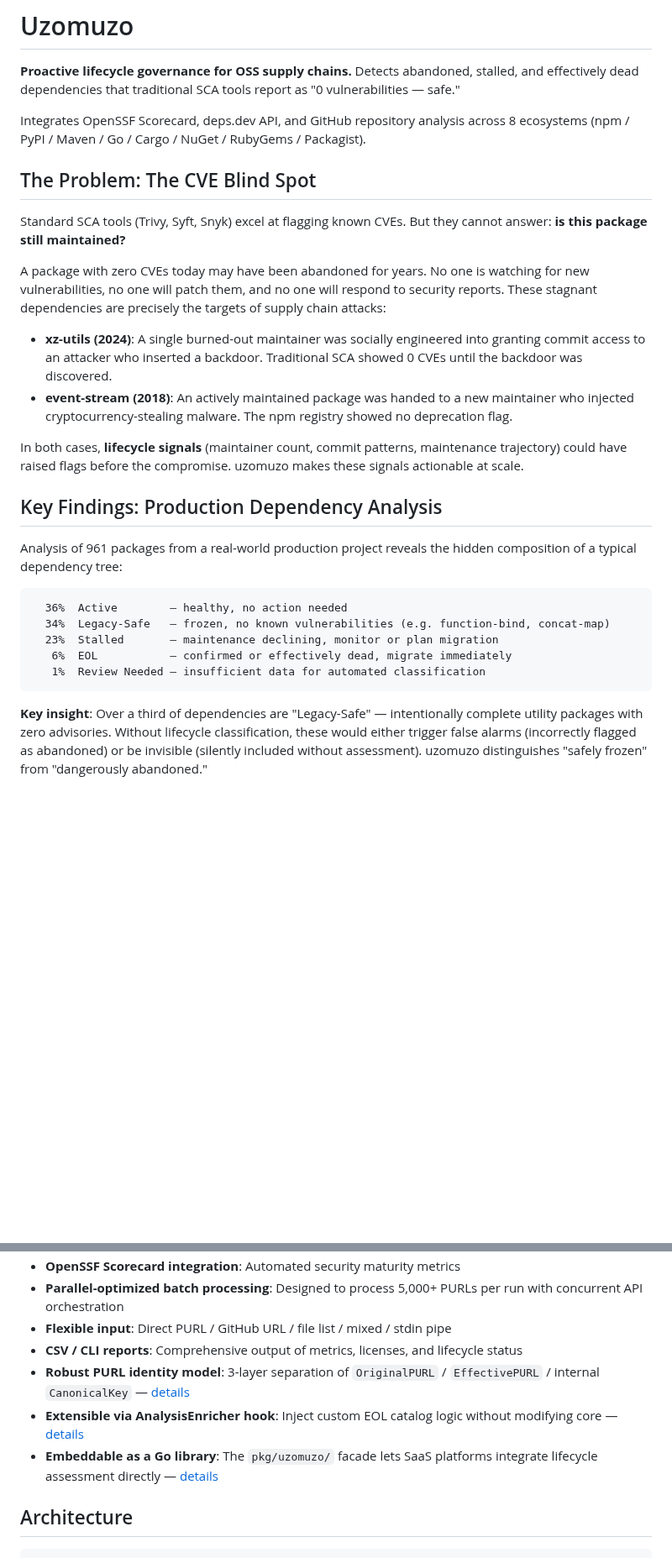
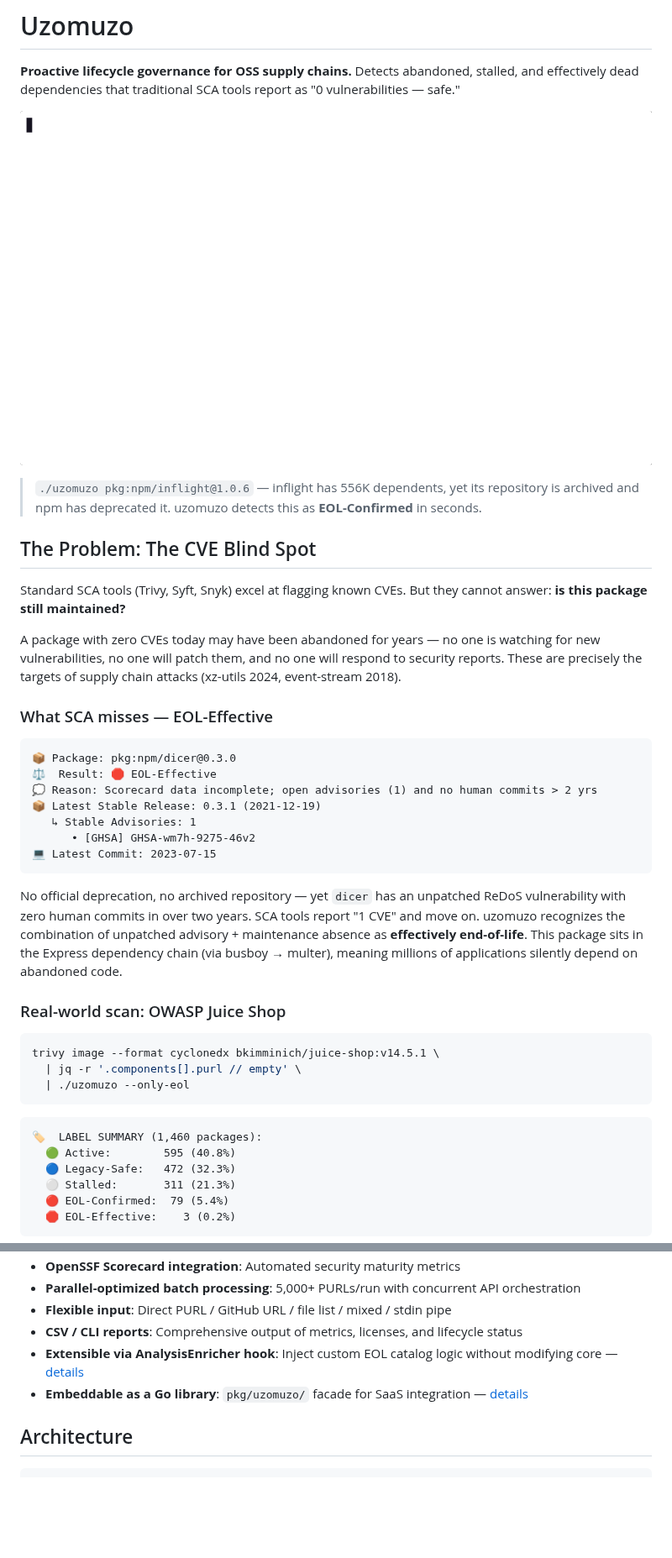
Before and after one commit to future-architect/uzomuzo-oss, a Markdown page: README.md, 2 parts joined by grey strips. Shown at 84% size. Rendered like a GitHub page; pictures changed too: docs/assets/demo.gif (added); blank space fills up the shorter version.

````diff
--- a/README.md
+++ b/README.md
@@ -2,29 +2,44 @@
 
 **Proactive lifecycle governance for OSS supply chains.** Detects abandoned, stalled, and effectively dead dependencies that traditional SCA tools report as "0 vulnerabilities — safe."
 
-Integrates OpenSSF Scorecard, deps.dev API, and GitHub repository analysis across 8 ecosystems (npm / PyPI / Maven / Go / Cargo / NuGet / RubyGems / Packagist).
+![uzomuzo demo](docs/assets/demo.gif)
+
+> `./uzomuzo pkg:npm/inflight@1.0.6` — inflight has 556K dependents, yet its repository is archived and npm has deprecated it. uzomuzo detects this as **EOL-Confirmed** in seconds.
 
 ## The Problem: The CVE Blind Spot
 
 Standard SCA tools (Trivy, Syft, Snyk) excel at flagging known CVEs. But they cannot answer: **is this package still maintained?**
 
-A package with zero CVEs today may have been abandoned for years. No one is watching for new vulnerabilities, no one will patch them, and no one will respond to security reports. These stagnant dependencies are precisely the targets of supply chain attacks:
+A package with zero CVEs today may have been abandoned for years — no one is watching for new vulnerabilities, no one will patch them, and no one will respond to security reports. These are precisely the targets of supply chain attacks (xz-utils 2024, event-stream 2018).
 
-- **xz-utils (2024)**: A single burned-out maintainer was socially engineered into granting commit access to an attacker who inserted a backdoor. Traditional SCA showed 0 CVEs until the backdoor was discovered.
-- **event-stream (2018)**: An actively maintained package was handed to a new maintainer who injected cryptocurrency-stealing malware. The npm registry showed no deprecation flag.
-
-In both cases, **lifecycle signals** (maintainer count, commit patterns, maintenance trajectory) could have raised flags before the compromise. uzomuzo makes these signals actionable at scale.
-
-## Key Findings: Production Dependency Analysis
-
-Analysis of 961 packages from a real-world production project reveals the hidden composition of a typical dependency tree:
+### What SCA misses — EOL-Effective
 
 ```text
-  36%  Active        — healthy, no action needed
-  34%  Legacy-Safe   — frozen, no known vulnerabilities (e.g. function-bind, concat-map)
-  23%  Stalled       — maintenance declining, monitor or plan migration
-   6%  EOL           — confirmed or effectively dead, migrate immediately
-   1%  Review Needed — insufficient data for automated classification
+📦 Package: pkg:npm/dicer@0.3.0
+⚖️  Result: 🛑 EOL-Effective
+💭 Reason: Scorecard data incomplete; open advisories (1) and no human commits > 2 yrs
+📦 Latest Stable Release: 0.3.1 (2021-12-19)
+   ↳ Stable Advisories: 1
+      • [GHSA] GHSA-wm7h-9275-46v2
+💻 Latest Commit: 2023-07-15
 ```
 
-**Key insight**: Over a third of dependencies are "Legacy-Safe" — intentionally complete utility packages with zero advisories. Without lifecycle classification, these would either trigger false alarms (incorrectly flagged as abandoned) or be invisible (silently included without assessment). uzomuzo distinguishes "safely frozen" from "dangerously abandoned."
+No official deprecation, no archived repository — yet `dicer` has an unpatched ReDoS vulnerability with zero human commits in over two years. SCA tools report "1 CVE" and move on. uzomuzo recognizes the combination of unpatched advisory + maintenance absence as **effectively end-of-life**. This package sits in the Express dependency chain (via busboy → multer), meaning millions of applications silently depend on abandoned code.
+
+### Real-world scan: OWASP Juice Shop
+
+```bash
+trivy image --format cyclonedx bkimminich/juice-shop:v14.5.1 \
+  | jq -r '.components[].purl // empty' \
+  | ./uzomuzo --only-eol
+```
+
+```text
+🏷️  LABEL SUMMARY (1,460 packages):
+  🟢 Active:        595 (40.8%)
+  🔵 Legacy-Safe:   472 (32.3%)
+  ⚪ Stalled:       311 (21.3%)
+  🔴 EOL-Confirmed:  79 (5.4%)
+  🛑 EOL-Effective:    3 (0.2%)
+```
+
@@ -232,10 +203,9 @@ See [Usage](docs/usage.md) for full CLI commands, batch processing, filters, con
 - **OpenSSF Scorecard integration**: Automated security maturity metrics
-- **Parallel-optimized batch processing**: Designed to process 5,000+ PURLs per run with concurrent API orchestration
+- **Parallel-optimized batch processing**: 5,000+ PURLs/run with concurrent API orchestration
 - **Flexible input**: Direct PURL / GitHub URL / file list / mixed / stdin pipe
 - **CSV / CLI reports**: Comprehensive output of metrics, licenses, and lifecycle status
-- **Robust PURL identity model**: 3-layer separation of `OriginalPURL` / `EffectivePURL` / internal `CanonicalKey` — [details](docs/purl-identity-model.md)
 - **Extensible via AnalysisEnricher hook**: Inject custom EOL catalog logic without modifying core — [details](docs/library-usage.md)
-- **Embeddable as a Go library**: The `pkg/uzomuzo/` facade lets SaaS platforms integrate lifecycle assessment directly — [details](docs/library-usage.md)
+- **Embeddable as a Go library**: `pkg/uzomuzo/` facade for SaaS integration — [details](docs/library-usage.md)
 
 ## Architecture
 
````
Also changed, not shown: other parts of README.md (+72 -116 lines).
